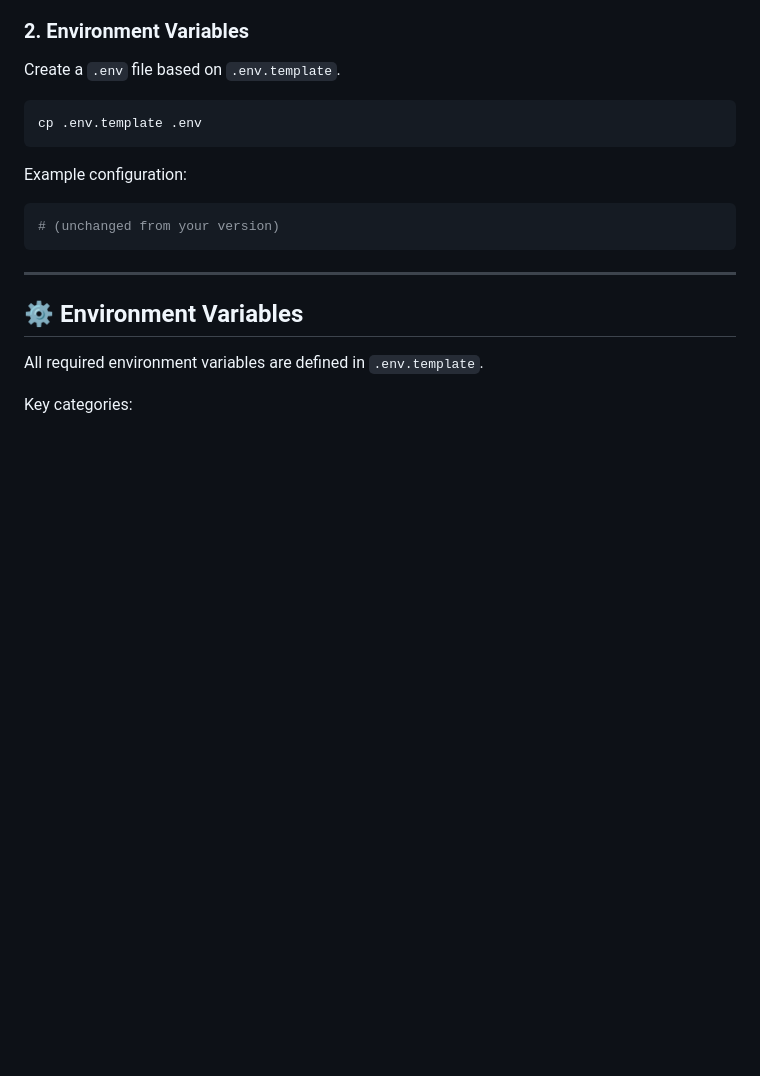
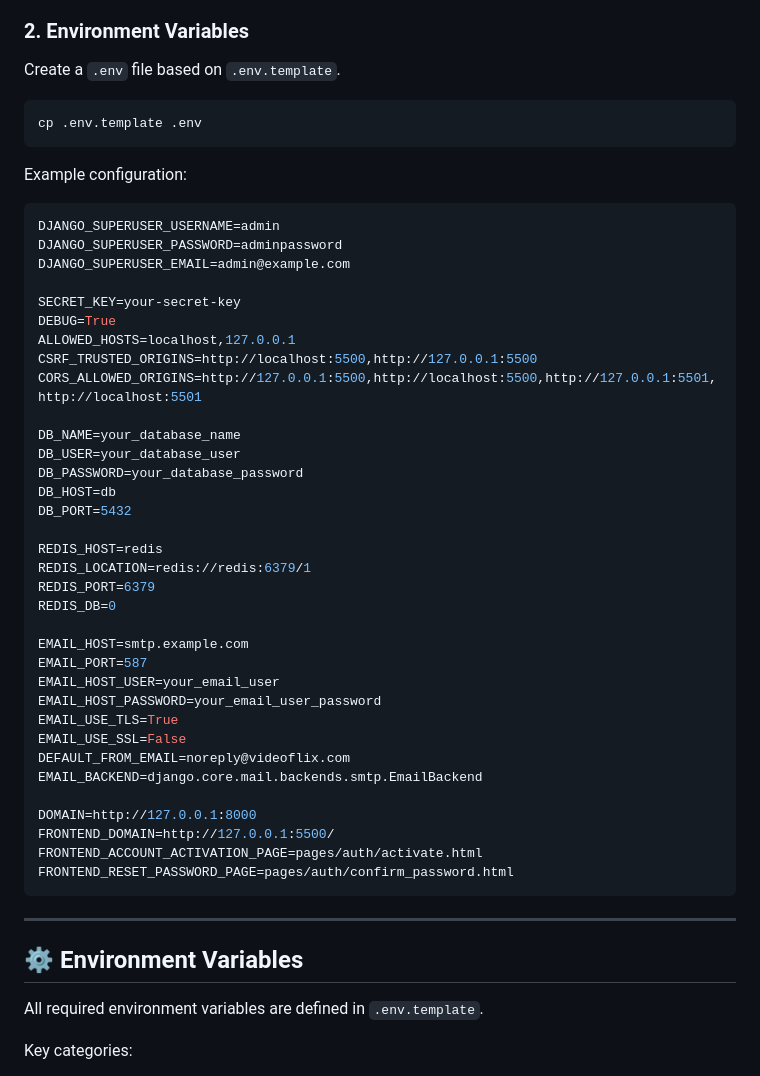
Before and after one commit to alexschoefer/Videoflix, a Markdown page: README.md, the part around the change. GitHub-like rendering; blank space fills up the shorter version.

Commit message:
update: ReadMe for description of env variables

````diff
--- a/README.md
+++ b/README.md
@@ -213,7 +213,40 @@ cp .env.template .env
 Example configuration:
 
 ```env
-# (unchanged from your version)
+DJANGO_SUPERUSER_USERNAME=admin
+DJANGO_SUPERUSER_PASSWORD=adminpassword
+DJANGO_SUPERUSER_EMAIL=admin@example.com
+
+SECRET_KEY=your-secret-key
+DEBUG=True
+ALLOWED_HOSTS=localhost,127.0.0.1
+CSRF_TRUSTED_ORIGINS=http://localhost:5500,http://127.0.0.1:5500
+CORS_ALLOWED_ORIGINS=http://127.0.0.1:5500,http://localhost:5500,http://127.0.0.1:5501,http://localhost:5501
+
+DB_NAME=your_database_name
+DB_USER=your_database_user
+DB_PASSWORD=your_database_password
+DB_HOST=db
+DB_PORT=5432
+
+REDIS_HOST=redis
+REDIS_LOCATION=redis://redis:6379/1
+REDIS_PORT=6379
+REDIS_DB=0
+
+EMAIL_HOST=smtp.example.com
+EMAIL_PORT=587
+EMAIL_HOST_USER=your_email_user
+EMAIL_HOST_PASSWORD=your_email_user_password
+EMAIL_USE_TLS=True
+EMAIL_USE_SSL=False
+DEFAULT_FROM_EMAIL=noreply@videoflix.com
+EMAIL_BACKEND=django.core.mail.backends.smtp.EmailBackend
+
+DOMAIN=http://127.0.0.1:8000
+FRONTEND_DOMAIN=http://127.0.0.1:5500/
+FRONTEND_ACCOUNT_ACTIVATION_PAGE=pages/auth/activate.html
+FRONTEND_RESET_PASSWORD_PAGE=pages/auth/confirm_password.html
 ```
 
 ---
````
